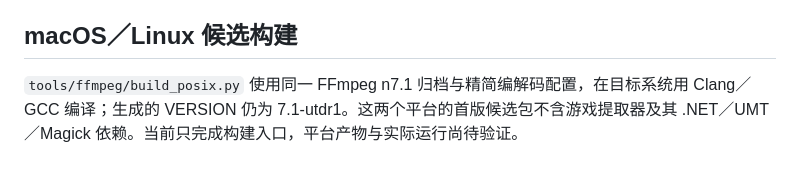
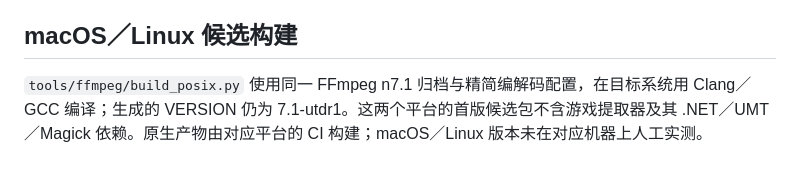
Before and after one commit to Ralkrusie/UTdrSpriteLibrary, a Markdown page: docs/NATIVE_SOURCES.md, the part around the change. Rendered like a GitHub page.

Commit message:
Clarify native CI and manual testing status

```diff
--- a/docs/NATIVE_SOURCES.md
+++ b/docs/NATIVE_SOURCES.md
@@ -27,4 +27,4 @@ Windows 测试版配套提供本项目源码 ZIP 和上游来源 ZIP。解压来
 
 ## macOS／Linux 候选构建
 
-`tools/ffmpeg/build_posix.py` 使用同一 FFmpeg n7.1 归档与精简编解码配置，在目标系统用 Clang／GCC 编译；生成的 VERSION 仍为 7.1-utdr1。这两个平台的首版候选包不含游戏提取器及其 .NET／UMT／Magick 依赖。当前只完成构建入口，平台产物与实际运行尚待验证。
+`tools/ffmpeg/build_posix.py` 使用同一 FFmpeg n7.1 归档与精简编解码配置，在目标系统用 Clang／GCC 编译；生成的 VERSION 仍为 7.1-utdr1。这两个平台的首版候选包不含游戏提取器及其 .NET／UMT／Magick 依赖。原生产物由对应平台的 CI 构建；macOS／Linux 版本未在对应机器上人工实测。
```
Also changed, not shown: docs/BUILD.md (+1 -1 lines).
